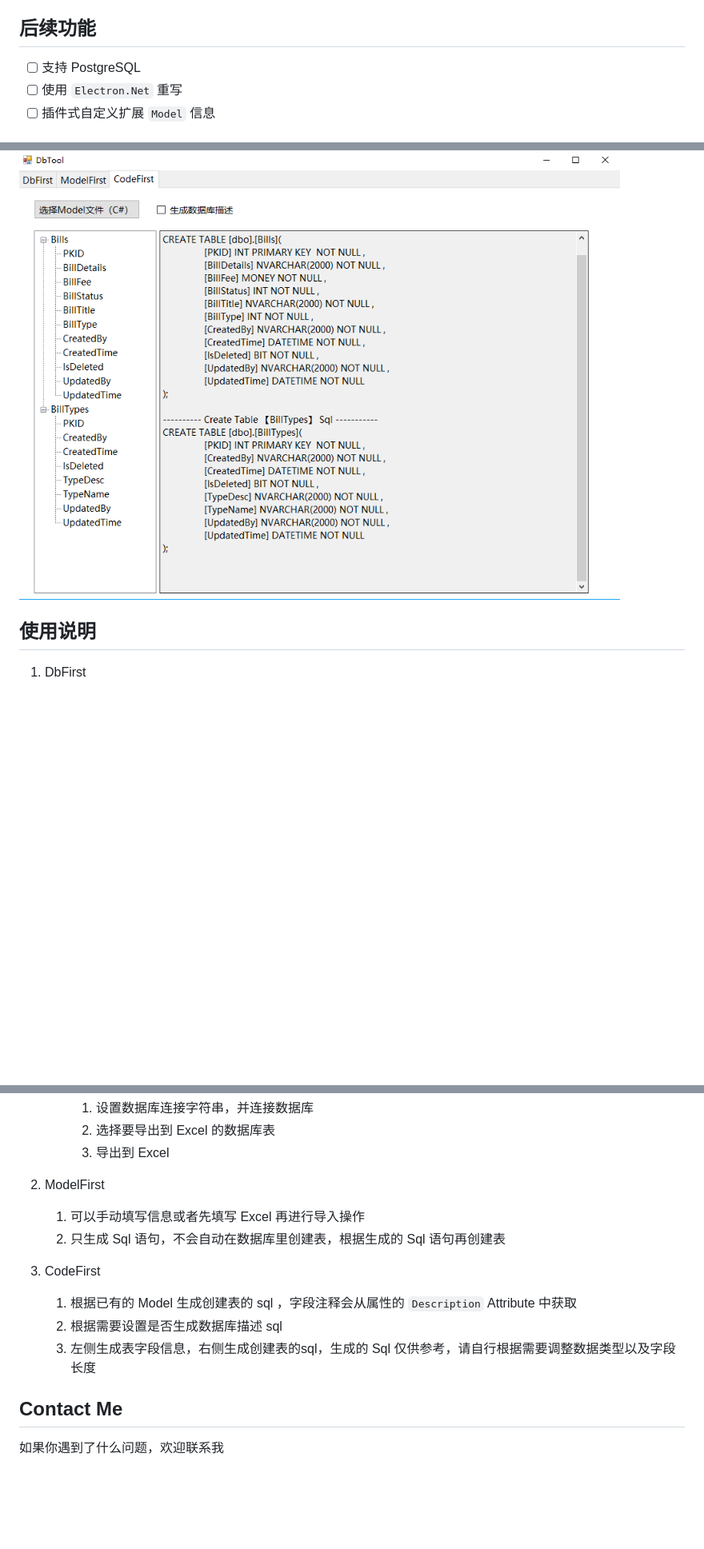
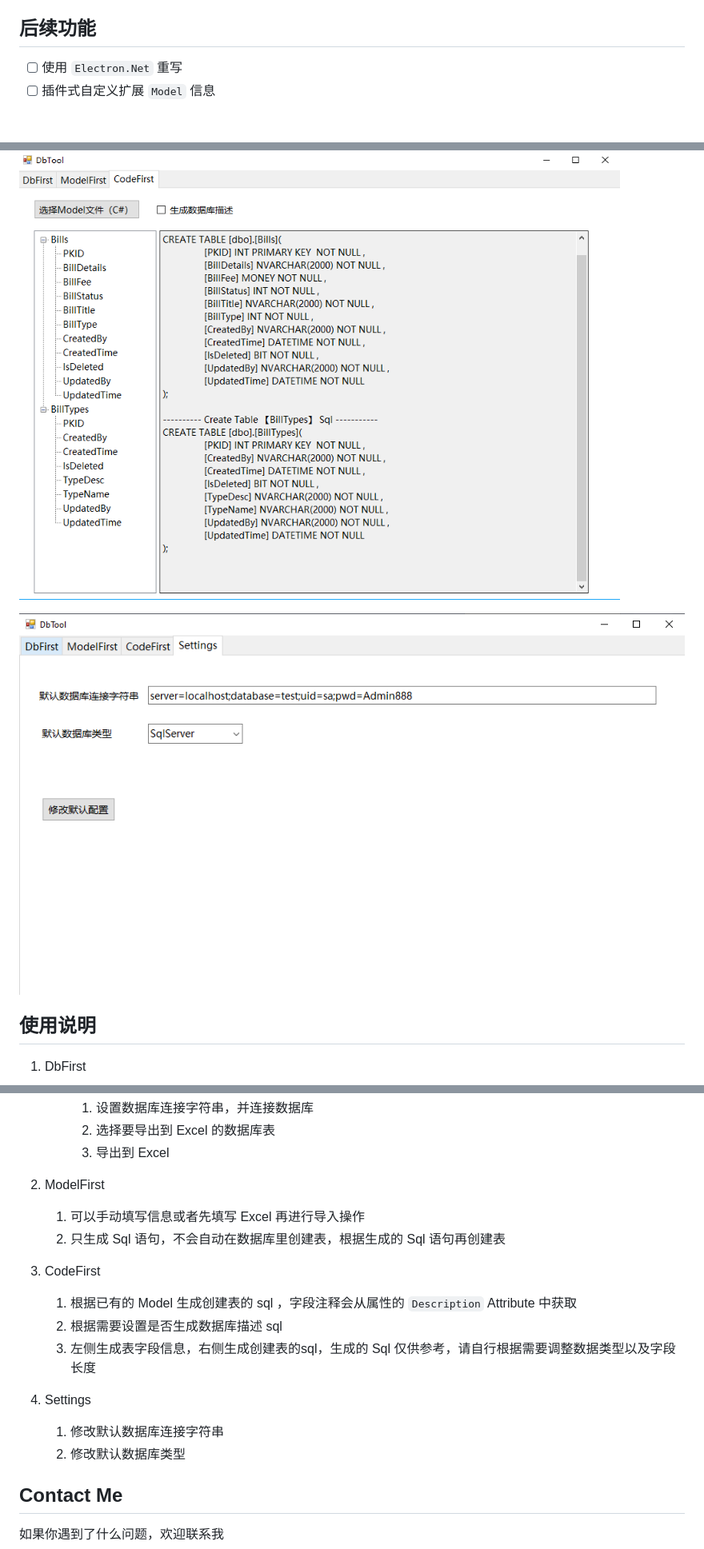
Before and after one commit to WeihanLi/DbTool, a Markdown page: README.md, 3 parts joined by grey strips. Shown: that part at 80% size. Drawn GitHub-style; pictures changed too: resources/desc3.png (added); blank space fills up the shorter version.

```diff
--- a/README.md
+++ b/README.md
@@ -27,7 +27,6 @@ int? , DateTime? ，如果数据库中有列描述信息，也会生成在属性
 
 ## 后续功能
 
-- [ ] 支持 PostgreSQL
 - [ ] 使用 `Electron.Net` 重写
 - [ ] 插件式自定义扩展 `Model` 信息
 
@@ -38,6 +37,8 @@ int? , DateTime? ，如果数据库中有列描述信息，也会生成在属性
 ![ModelFirst](resources/desc1.png)
 
 ![CodeFirst](resources/desc2.png)
+
+![Settings](resources/desc3.png)
 
 ## 使用说明
 
@@ -75,16 +76,21 @@ int? , DateTime? ，如果数据库中有列描述信息，也会生成在属性
         1. 选择要导出到 Excel 的数据库表
         1. 导出到 Excel
 
-1. ModelFirst
+2. ModelFirst
 
     1. 可以手动填写信息或者先填写 Excel 再进行导入操作
     1. 只生成 Sql 语句，不会自动在数据库里创建表，根据生成的 Sql 语句再创建表
 
-1. CodeFirst
+3. CodeFirst
 
     1. 根据已有的 Model 生成创建表的 sql ，字段注释会从属性的 `Description` Attribute 中获取
     1. 根据需要设置是否生成数据库描述 sql
     1. 左侧生成表字段信息，右侧生成创建表的sql，生成的 Sql 仅供参考，请自行根据需要调整数据类型以及字段长度
+
+4. Settings
+
+    1. 修改默认数据库连接字符串
+    1. 修改默认数据库类型
 
 ## Contact Me
 
```
Also changed, not shown: 14 other files.
